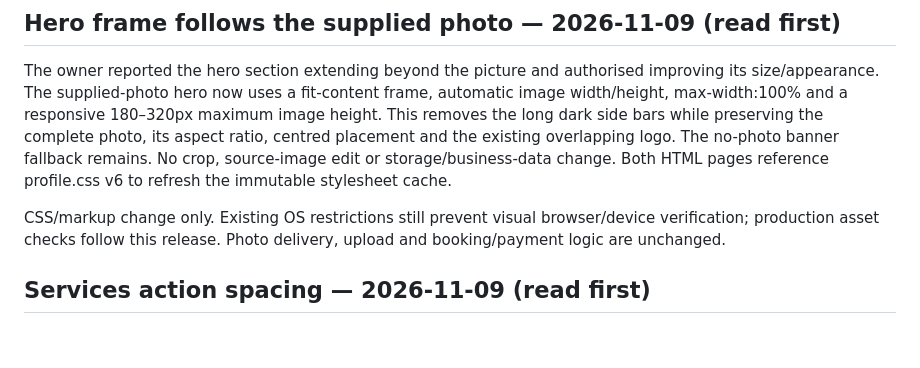
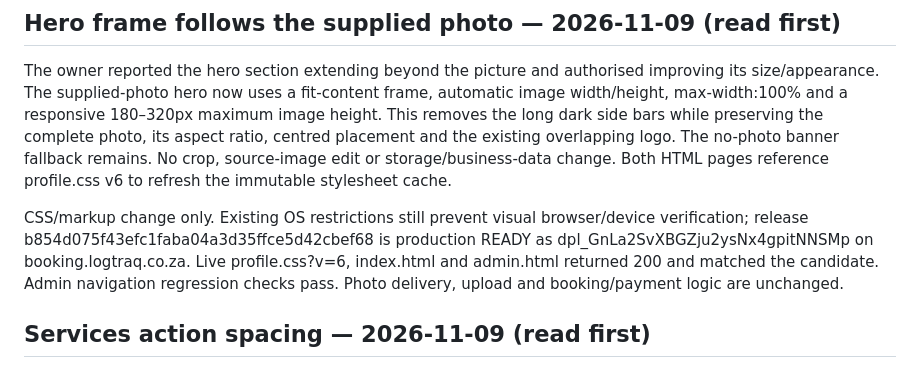
Before and after one commit to Naeiseul/Booking, a Markdown page: docs/PROJECT_HANDOFF.md, the part around the change. GitHub-like rendering; blank space fills up the shorter version.

Commit message:
Record hero release verification

```diff
--- a/docs/PROJECT_HANDOFF.md
+++ b/docs/PROJECT_HANDOFF.md
@@ -6,7 +6,7 @@ Updated 2026-11-09.
 
 The owner reported the hero section extending beyond the picture and authorised improving its size/appearance. The supplied-photo hero now uses a fit-content frame, automatic image width/height, max-width:100% and a responsive 180–320px maximum image height. This removes the long dark side bars while preserving the complete photo, its aspect ratio, centred placement and the existing overlapping logo. The no-photo banner fallback remains. No crop, source-image edit or storage/business-data change. Both HTML pages reference profile.css v6 to refresh the immutable stylesheet cache.
 
-CSS/markup change only. Existing OS restrictions still prevent visual browser/device verification; production asset checks follow this release. Photo delivery, upload and booking/payment logic are unchanged.
+CSS/markup change only. Existing OS restrictions still prevent visual browser/device verification; release b854d075f43efc1faba04a3d35ffce5d42cbef68 is production READY as dpl_GnLa2SvXBGZju2ysNx4gpitNNSMp on booking.logtraq.co.za. Live profile.css?v=6, index.html and admin.html returned 200 and matched the candidate. Admin navigation regression checks pass. Photo delivery, upload and booking/payment logic are unchanged.
 
 
 
```
